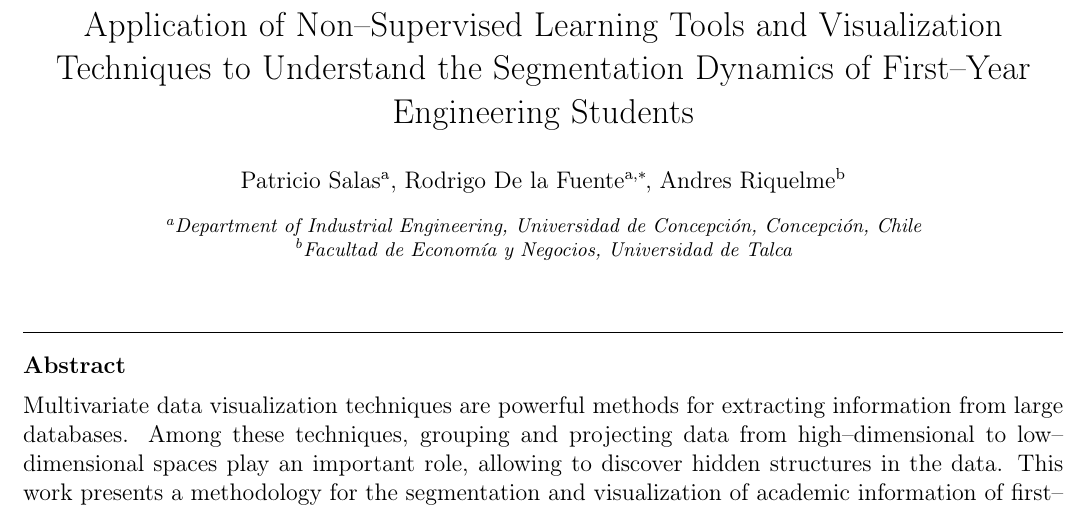
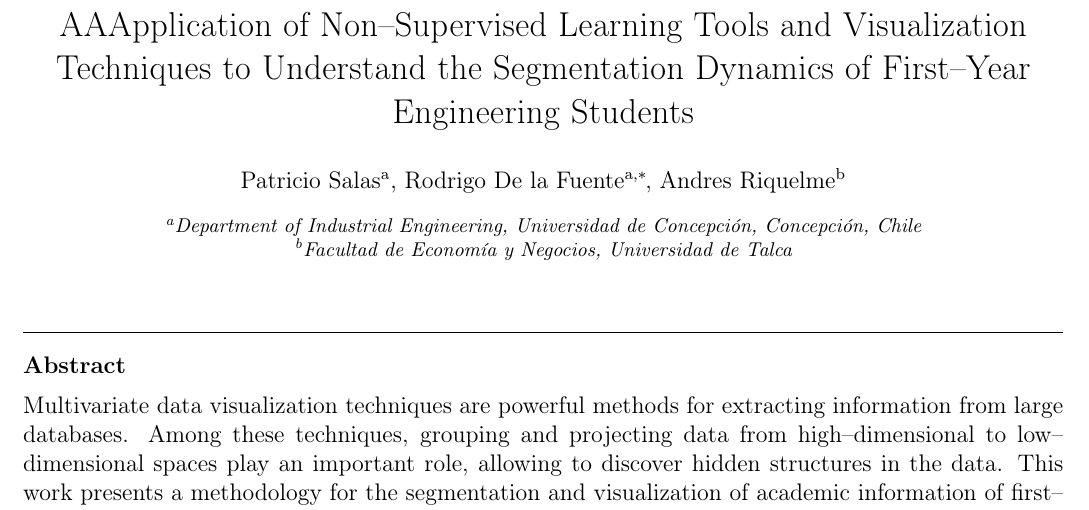
Before and after one commit to PatoSalasF/PaperESA, a LaTeX paper (paper_ESAV1.tex): part of page 1 of 22, cut so that both start at the same text. Compiled offline with pdfLaTeX; a missing bibliography style is replaced by a similar one.

Commit message:
Update paper_ESAV1.tex

```diff
--- a/paper_ESAV1.tex
+++ b/paper_ESAV1.tex
@@ -168,7 +168,7 @@
 
 \begin{frontmatter}
 
-\title{Application of Non--Supervised Learning Tools and Visualization Techniques to Understand the Segmentation Dynamics of First--Year Engineering Students
+\title{AAApplication of Non--Supervised Learning Tools and Visualization Techniques to Understand the Segmentation Dynamics of First--Year Engineering Students
 }
 
 \author[a]{Patricio Salas}
```
